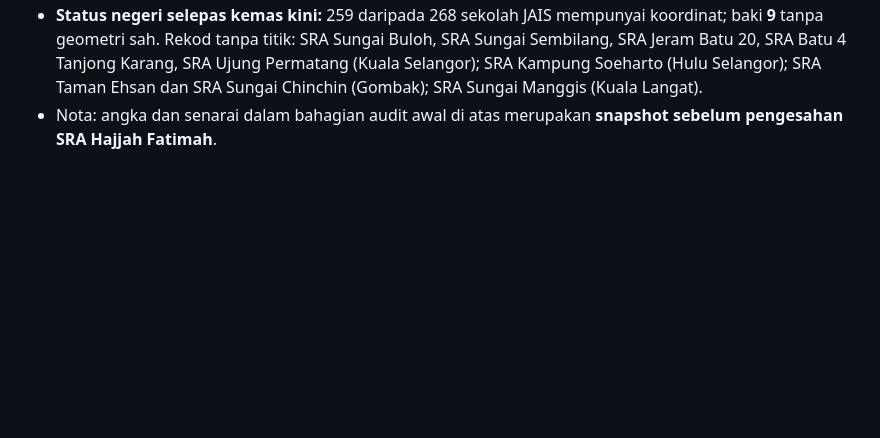
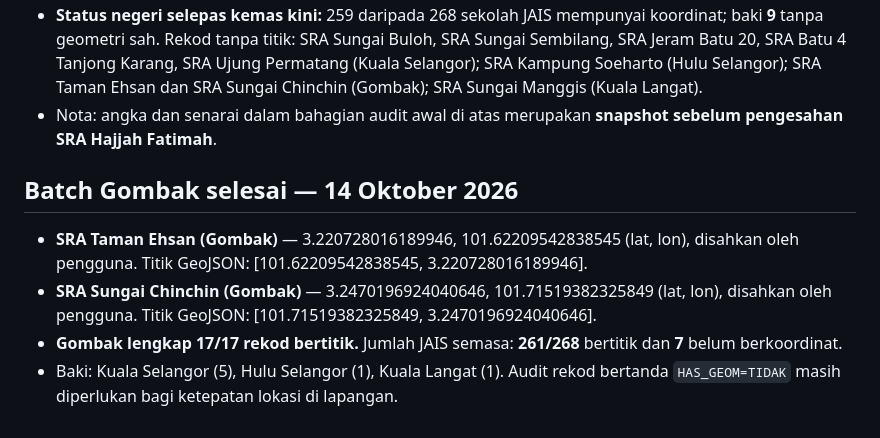
Before and after one commit to FaeiruzRusman/Dashboard-Kemudahan-Pendidikan-Selangor, a Markdown page: data/SEMAKAN-KOORDINAT-JAIS.md, the part around the change. GitHub-like rendering; blank space fills up the shorter version.

Commit message:
Record confirmed Gombak coordinates and close district batch

```diff
--- a/data/SEMAKAN-KOORDINAT-JAIS.md
+++ b/data/SEMAKAN-KOORDINAT-JAIS.md
@@ -45,3 +45,9 @@ Petaling → Klang → Gombak → Hulu Langat → Sepang → Kuala Langat → Ku
 - **Batch Klang lengkap: 33/33 sekolah JAIS bertitik.** Petaling kekal lengkap 31/31.
 - **Status negeri selepas kemas kini:** 259 daripada 268 sekolah JAIS mempunyai koordinat; baki **9** tanpa geometri sah. Rekod tanpa titik: SRA Sungai Buloh, SRA Sungai Sembilang, SRA Jeram Batu 20, SRA Batu 4 Tanjong Karang, SRA Ujung Permatang (Kuala Selangor); SRA Kampung Soeharto (Hulu Selangor); SRA Taman Ehsan dan SRA Sungai Chinchin (Gombak); SRA Sungai Manggis (Kuala Langat).
 - Nota: angka dan senarai dalam bahagian audit awal di atas merupakan **snapshot sebelum pengesahan SRA Hajjah Fatimah**.
+
+## Batch Gombak selesai — 14 Oktober 2026
+- **SRA Taman Ehsan (Gombak)** — 3.220728016189946, 101.62209542838545 (lat, lon), disahkan oleh pengguna. Titik GeoJSON: [101.62209542838545, 3.220728016189946].
+- **SRA Sungai Chinchin (Gombak)** — 3.2470196924040646, 101.71519382325849 (lat, lon), disahkan oleh pengguna. Titik GeoJSON: [101.71519382325849, 3.2470196924040646].
+- **Gombak lengkap 17/17 rekod bertitik.** Jumlah JAIS semasa: **261/268** bertitik dan **7** belum berkoordinat.
+- Baki: Kuala Selangor (5), Hulu Selangor (1), Kuala Langat (1). Audit rekod bertanda `HAS_GEOM=TIDAK` masih diperlukan bagi ketepatan lokasi di lapangan.
```
